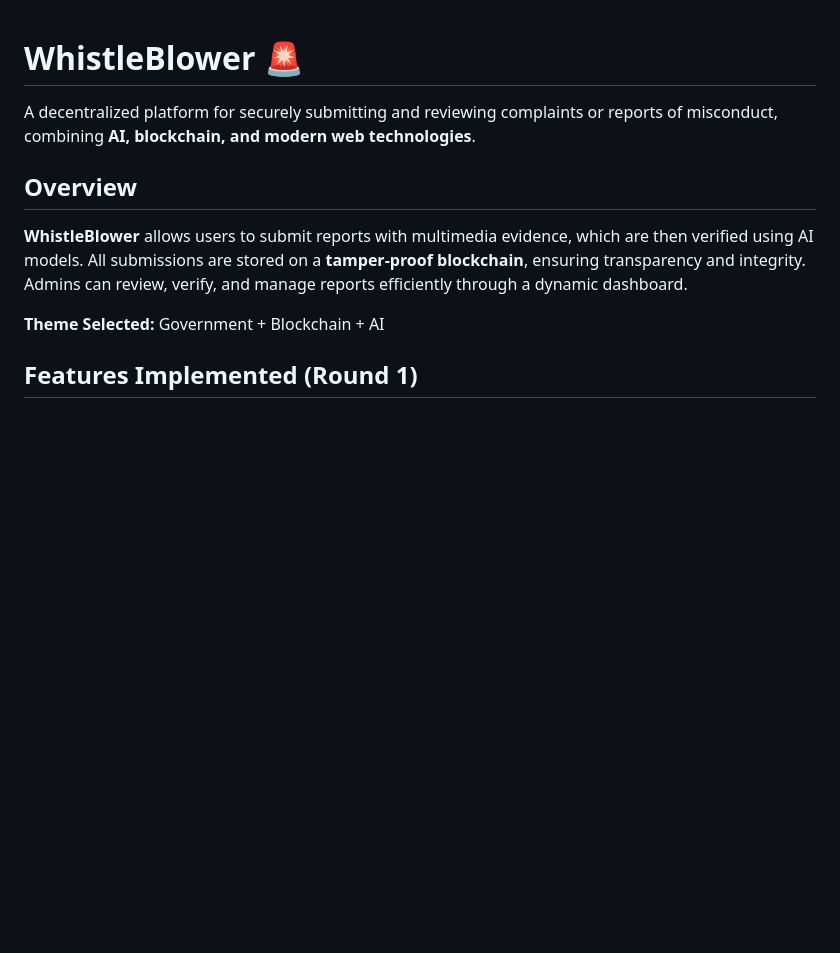
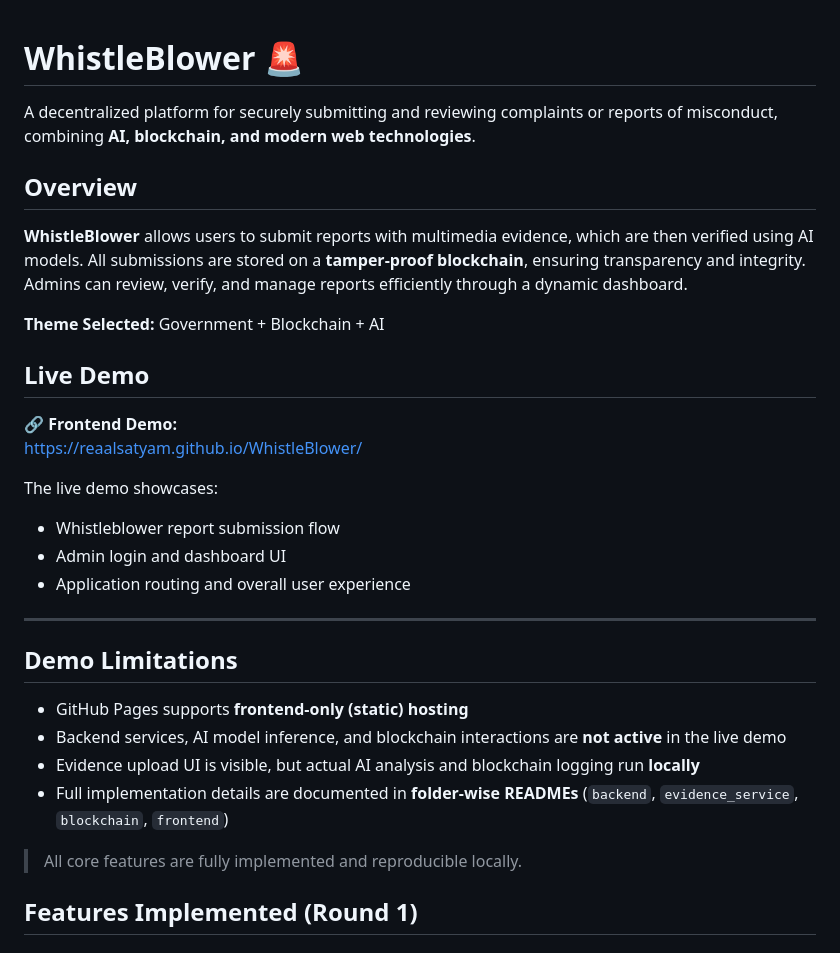
Before and after one commit to ReaalSATYAM/WhistleBlower, a Markdown page: README.md, the part around one of its changes. GitHub-like rendering; blank space fills up the shorter version.

```diff
--- a/README.md
+++ b/README.md
@@ -1,5 +1,4 @@
 # WhistleBlower 🚨
-
 
 A decentralized platform for securely submitting and reviewing complaints or reports of misconduct, combining **AI, blockchain, and modern web technologies**.
 
@@ -9,6 +8,26 @@ A decentralized platform for securely submitting and reviewing complaints or rep
 **WhistleBlower** allows users to submit reports with multimedia evidence, which are then verified using AI models. All submissions are stored on a **tamper-proof blockchain**, ensuring transparency and integrity. Admins can review, verify, and manage reports efficiently through a dynamic dashboard.
 
 **Theme Selected:** Government + Blockchain + AI
+
+## Live Demo
+
+🔗 **Frontend Demo:**
+https://reaalsatyam.github.io/WhistleBlower/
+
+The live demo showcases:
+- Whistleblower report submission flow
+- Admin login and dashboard UI
+- Application routing and overall user experience
+---
+
+##  Demo Limitations
+
+- GitHub Pages supports **frontend-only (static) hosting**
+- Backend services, AI model inference, and blockchain interactions are **not active** in the live demo
+- Evidence upload UI is visible, but actual AI analysis and blockchain logging run **locally**
+- Full implementation details are documented in **folder-wise READMEs** (`backend`, `evidence_service`, `blockchain`, `frontend`)
+
+> All core features are fully implemented and reproducible locally.
 
 
 ## Features Implemented (Round 1)
```
Also changed, not shown: other parts of README.md (+0 -2 lines).
